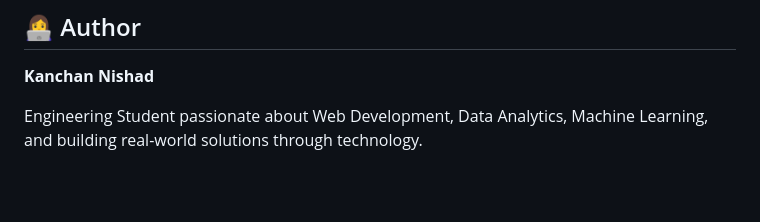
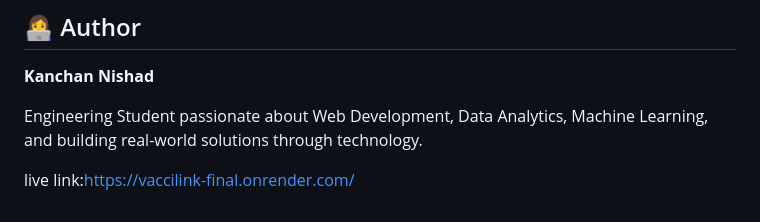
Before and after one commit to kanchann08a/Vaccilink-Final, a Markdown page: README.md, the part around the change. Drawn GitHub-style; blank space fills up the shorter version.

Commit message:
Update README with live project link
Added live link to the project in the README.

```diff
--- a/README.md
+++ b/README.md
@@ -227,3 +227,5 @@ Through this project, I gained practical experience in:
 **Kanchan Nishad**
 
 Engineering Student passionate about Web Development, Data Analytics, Machine Learning, and building real-world solutions through technology.
+
+live link:https://vaccilink-final.onrender.com/
```
